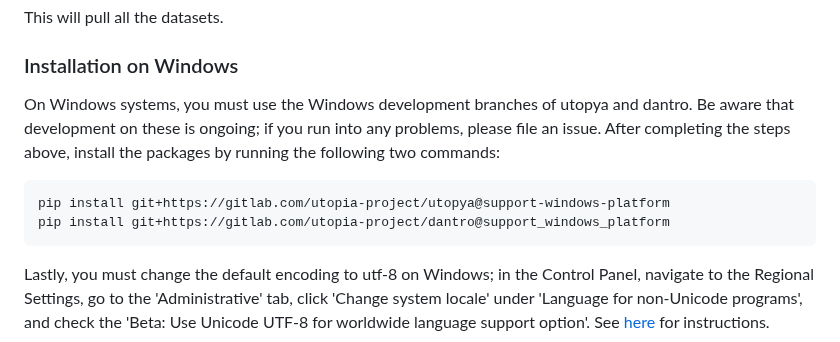
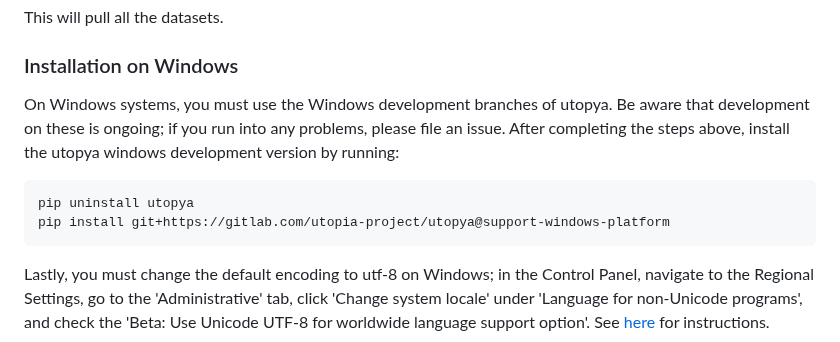
Before and after one commit to ThGaskin/NeuralABM, a Markdown page: README.md, the part around the change. Rendered like a GitHub page.

````diff
--- a/README.md
+++ b/README.md
@@ -137,13 +137,13 @@ This will pull all the datasets.
 
 ### Installation on Windows
 
-On Windows systems, you must use the Windows development branches of utopya and dantro. Be aware that development on these
-is ongoing; if you run into any problems, please file an issue. After completing the steps above, install the
-packages by running the following two commands:
+On Windows systems, you must use the Windows development branches of utopya. Be aware that development on these
+is ongoing; if you run into any problems, please file an issue. After completing the steps above, install the utopya windows development
+version by running:
 
 ```commandline
+pip uninstall utopya
 pip install git+https://gitlab.com/utopia-project/utopya@support-windows-platform
-pip install git+https://gitlab.com/utopia-project/dantro@support_windows_platform
 ```
 Lastly, you must change the default encoding to utf-8 on Windows; in the Control Panel, navigate to the
 Regional Settings, go to the 'Administrative' tab, click 'Change system locale' under 'Language for non-Unicode programs',
````
